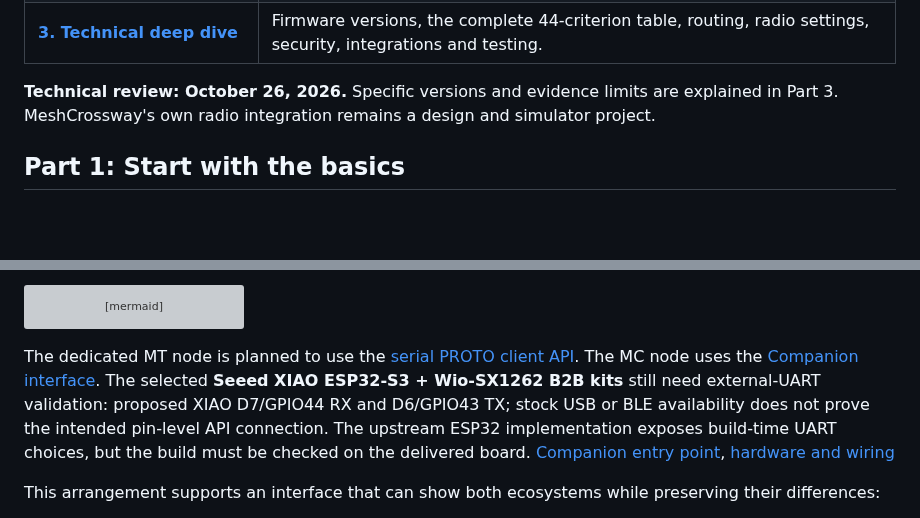
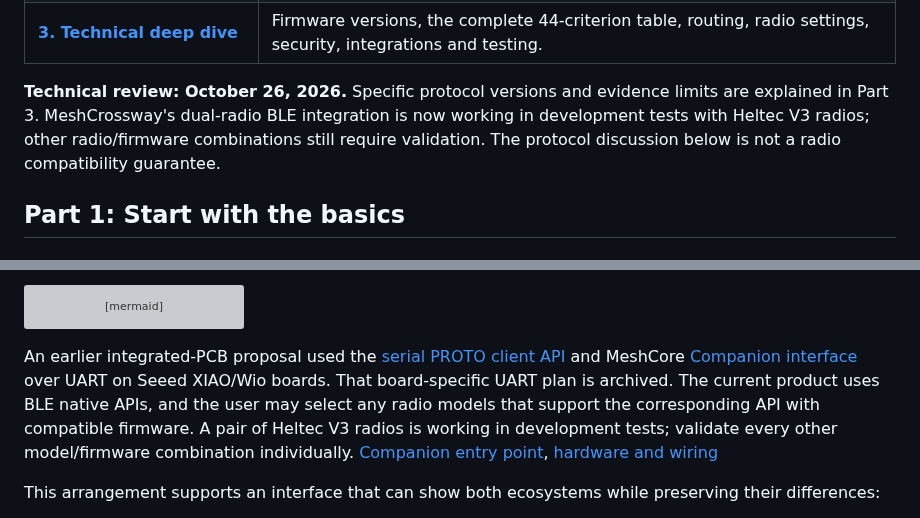
Before and after one commit to Renbrant/MeshCrossway, a Markdown page: docs/meshtastic-vs-meshcore.md, 2 parts joined by grey strips. Rendered like a GitHub page; blank space fills up the shorter version; grey boxes are pictures that could not be loaded.

Commit message:
Reflect working BLE radios and archived demo status

````diff
--- a/docs/meshtastic-vs-meshcore.md
+++ b/docs/meshtastic-vs-meshcore.md
@@ -16,7 +16,7 @@ This guide starts with everyday questions, then looks at real experiences, and f
 | **[2. Experiences from real users](#part-2-experiences-from-real-users)** | The supplied video, people who preferred each system, people who use both, and what their experiences can teach you. |
 | **[3. Technical deep dive](#part-3-technical-deep-dive)** | Firmware versions, the complete 44-criterion table, routing, radio settings, security, integrations and testing. |
 
-**Technical review: October 26, 2026.** Specific versions and evidence limits are explained in Part 3. MeshCrossway's own radio integration remains a design and simulator project.
+**Technical review: October 26, 2026.** Specific protocol versions and evidence limits are explained in Part 3. MeshCrossway's dual-radio BLE integration is now working in development tests with Heltec V3 radios; other radio/firmware combinations still require validation. The protocol discussion below is not a radio compatibility guarantee.
 
 ## Part 1: Start with the basics
 
@@ -431,7 +431,7 @@ flowchart TD
     MC --> MCNET["MeshCore peers"]
 ```
 
-The dedicated MT node is planned to use the [serial PROTO client API][MT-serial]. The MC node uses the [Companion interface][MC-api]. The selected **Seeed XIAO ESP32-S3 + Wio-SX1262 B2B kits** still need external-UART validation: proposed XIAO D7/GPIO44 RX and D6/GPIO43 TX; stock USB or BLE availability does not prove the intended pin-level API connection. The upstream ESP32 implementation exposes build-time UART choices, but the build must be checked on the delivered board. [Companion entry point][MC-main], [hardware and wiring](hardware-wiring.md)
+An earlier integrated-PCB proposal used the [serial PROTO client API][MT-serial] and MeshCore [Companion interface][MC-api] over UART on Seeed XIAO/Wio boards. That board-specific UART plan is archived. The current product uses BLE native APIs, and the user may select any radio models that support the corresponding API with compatible firmware. A pair of Heltec V3 radios is working in development tests; validate every other model/firmware combination individually. [Companion entry point][MC-main], [hardware and wiring](hardware-wiring.md)
 
 This arrangement supports an interface that can show both ecosystems while preserving their differences:
 
````
